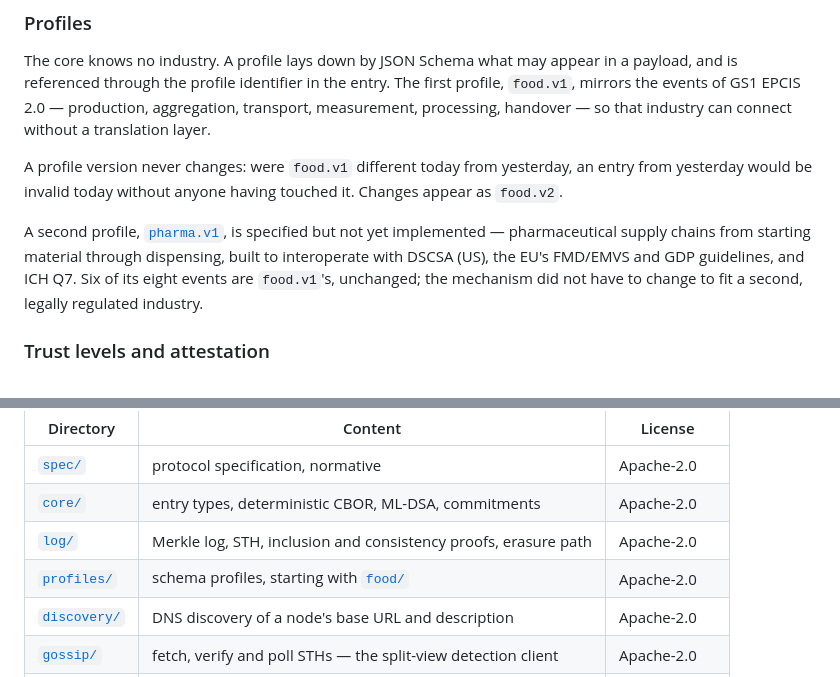
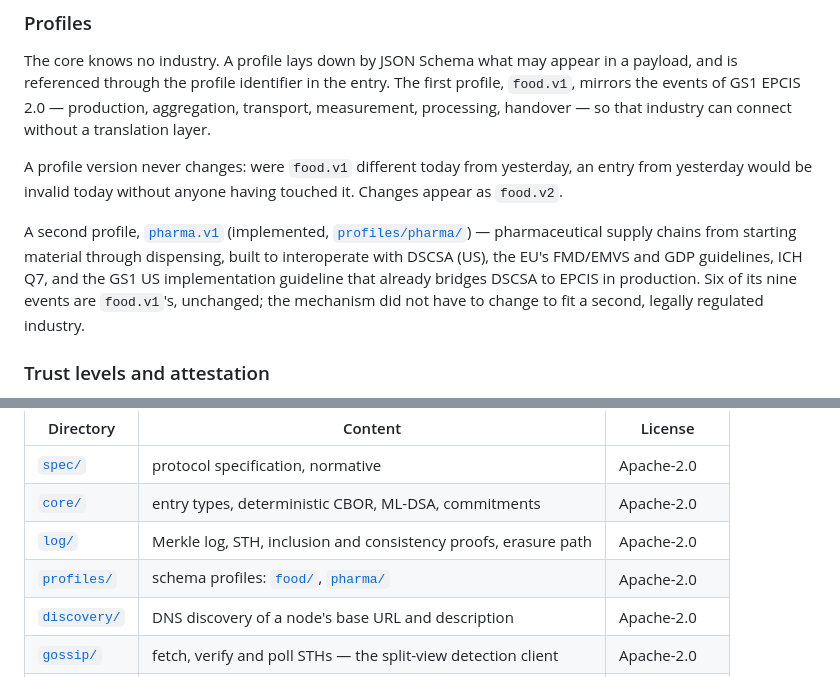
Before and after one commit to jagottsicher/OpenWaymark, a Markdown page: README.md, 2 parts joined by grey strips. GitHub-like rendering.

```diff
--- a/README.md
+++ b/README.md
@@ -152,9 +152,10 @@ handover — so that industry can connect without a translation layer.
 A profile version never changes: were `food.v1` different today from yesterday, an entry from
 yesterday would be invalid today without anyone having touched it. Changes appear as `food.v2`.
 
-A second profile, [`pharma.v1`](spec/owm-4-pharma.md), is specified but not yet implemented —
+A second profile, [`pharma.v1`](spec/owm-4-pharma.md) (implemented, [`profiles/pharma/`](profiles/pharma/)) —
 pharmaceutical supply chains from starting material through dispensing, built to interoperate with
-DSCSA (US), the EU's FMD/EMVS and GDP guidelines, and ICH Q7. Six of its eight events are `food.v1`'s,
+DSCSA (US), the EU's FMD/EMVS and GDP guidelines, ICH Q7, and the GS1 US implementation guideline
+that already bridges DSCSA to EPCIS in production. Six of its nine events are `food.v1`'s,
 unchanged; the mechanism did not have to change to fit a second, legally regulated industry.
 
 ### Trust levels and attestation
@@ -231,7 +232,7 @@ wants to pull in `core/` on its own.
 | [`spec/`](spec/) | protocol specification, normative | Apache-2.0 |
 | [`core/`](core/) | entry types, deterministic CBOR, ML-DSA, commitments | Apache-2.0 |
 | [`log/`](log/) | Merkle log, STH, inclusion and consistency proofs, erasure path | Apache-2.0 |
-| [`profiles/`](profiles/) | schema profiles, starting with [`food/`](profiles/food/) | Apache-2.0 |
+| [`profiles/`](profiles/) | schema profiles: [`food/`](profiles/food/), [`pharma/`](profiles/pharma/) | Apache-2.0 |
 | [`discovery/`](discovery/) | DNS discovery of a node's base URL and description | Apache-2.0 |
 | [`gossip/`](gossip/) | fetch, verify and poll STHs — the split-view detection client | Apache-2.0 |
 | [`trust/`](trust/) | entity trust levels from attestation chains | Apache-2.0 |
```
Also changed, not shown: spec/owm-4-pharma.md (+8 -6 lines), spec/owm-4-profiles.md (+6 -6 lines).
